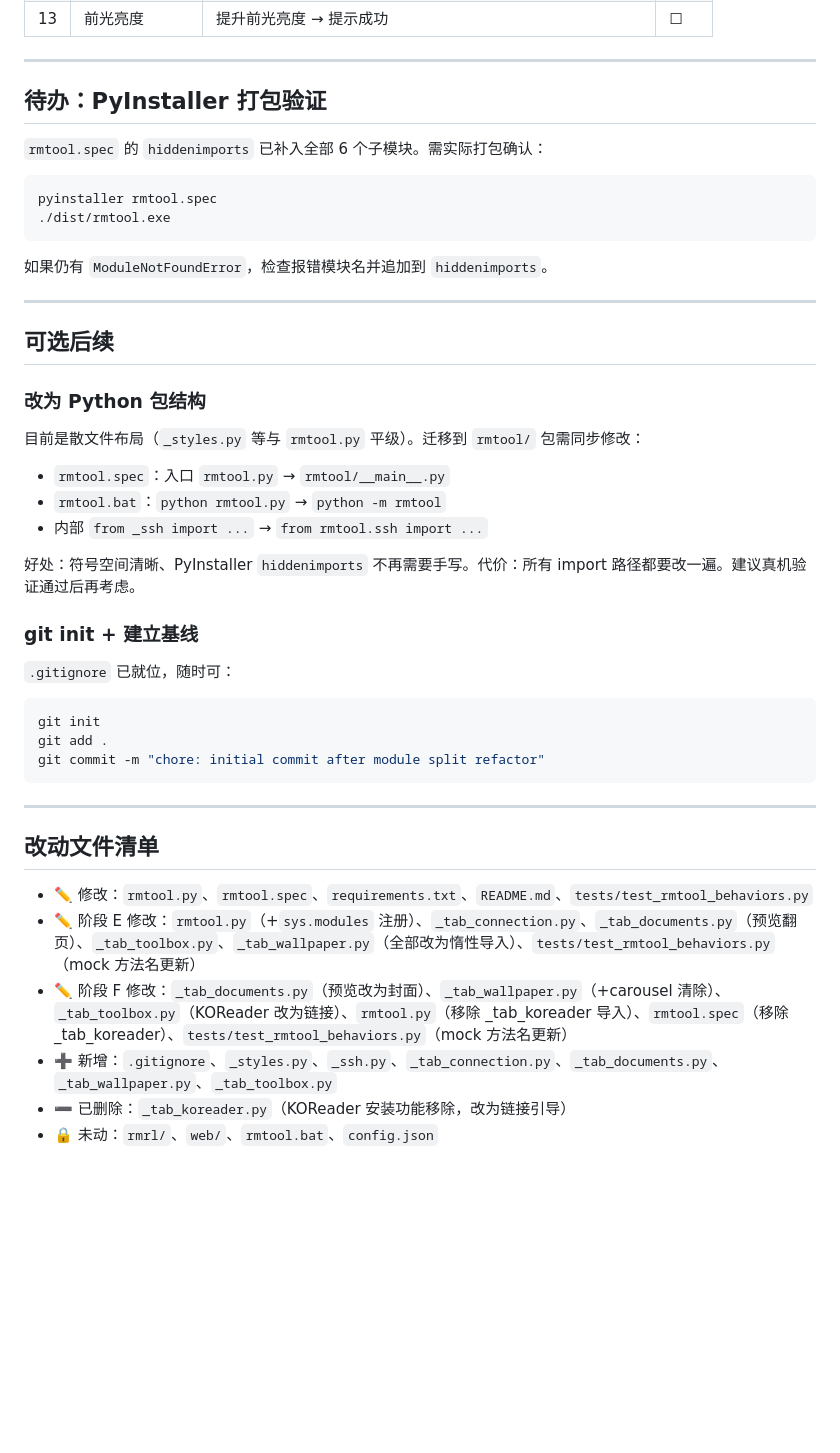
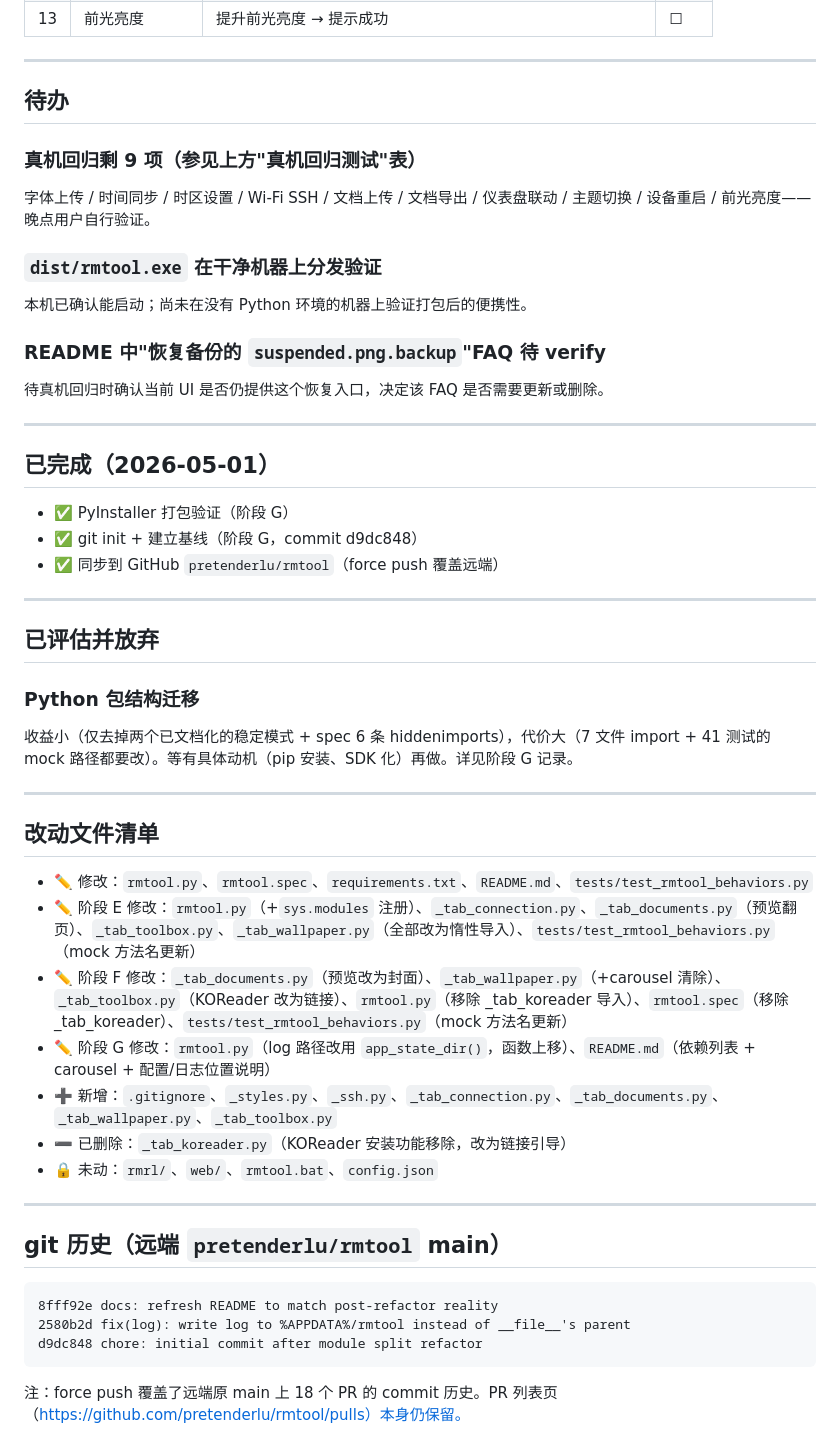
Before and after one commit to pretenderlu/rmtool, a Markdown page: REFACTOR_NOTES.md, the part around one of its changes. Rendered like a GitHub page; blank space fills up the shorter version.

````diff
--- a/REFACTOR_NOTES.md
+++ b/REFACTOR_NOTES.md
@@ -149,38 +186,35 @@ GUI 手动验证：主窗口正常启动，设备配置新增/保存/重启后
 
 ---
 
-## 待办：PyInstaller 打包验证
+## 待办
 
-`rmtool.spec` 的 `hiddenimports` 已补入全部 6 个子模块。需实际打包确认：
+### 真机回归剩 9 项（参见上方"真机回归测试"表）
 
-```bash
-pyinstaller rmtool.spec
-./dist/rmtool.exe
-```
+字体上传 / 时间同步 / 时区设置 / Wi-Fi SSH / 文档上传 / 文档导出 / 仪表盘联动 / 主题切换 / 设备重启 / 前光亮度——晚点用户自行验证。
 
-如果仍有 `ModuleNotFoundError`，检查报错模块名并追加到 `hiddenimports`。
+### `dist/rmtool.exe` 在干净机器上分发验证
+
+本机已确认能启动；尚未在没有 Python 环境的机器上验证打包后的便携性。
+
+### README 中"恢复备份的 `suspended.png.backup`"FAQ 待 verify
+
+待真机回归时确认当前 UI 是否仍提供这个恢复入口，决定该 FAQ 是否需要更新或删除。
 
 ---
 
-## 可选后续
+## 已完成（2026-05-01）
 
-### 改为 Python 包结构
+- ✅ PyInstaller 打包验证（阶段 G）
+- ✅ git init + 建立基线（阶段 G，commit d9dc848）
+- ✅ 同步到 GitHub `pretenderlu/rmtool`（force push 覆盖远端）
 
-目前是散文件布局（`_styles.py` 等与 `rmtool.py` 平级）。迁移到 `rmtool/` 包需同步修改：
-- `rmtool.spec`：入口 `rmtool.py` → `rmtool/__main__.py`
-- `rmtool.bat`：`python rmtool.py` → `python -m rmtool`
-- 内部 `from _ssh import ...` → `from rmtool.ssh import ...`
+---
 
-好处：符号空间清晰、PyInstaller `hiddenimports` 不再需要手写。代价：所有 import 路径都要改一遍。建议真机验证通过后再考虑。
+## 已评估并放弃
 
-### git init + 建立基线
+### Python 包结构迁移
 
-`.gitignore` 已就位，随时可：
-```bash
-git init
-git add .
-git commit -m "chore: initial commit after module split refactor"
-```
+收益小（仅去掉两个已文档化的稳定模式 + spec 6 条 hiddenimports），代价大（7 文件 import + 41 测试的 mock 路径都要改）。等有具体动机（pip 安装、SDK 化）再做。详见阶段 G 记录。
 
 ---
 
@@ -189,6 +223,19 @@ git commit -m "chore: initial commit after module split refactor"
 - ✏️ 修改：`rmtool.py`、`rmtool.spec`、`requirements.txt`、`README.md`、`tests/test_rmtool_behaviors.py`
 - ✏️ 阶段 E 修改：`rmtool.py`（+`sys.modules` 注册）、`_tab_connection.py`、`_tab_documents.py`（预览翻页）、`_tab_toolbox.py`、`_tab_wallpaper.py`（全部改为惰性导入）、`tests/test_rmtool_behaviors.py`（mock 方法名更新）
 - ✏️ 阶段 F 修改：`_tab_documents.py`（预览改为封面）、`_tab_wallpaper.py`（+carousel 清除）、`_tab_toolbox.py`（KOReader 改为链接）、`rmtool.py`（移除 _tab_koreader 导入）、`rmtool.spec`（移除 _tab_koreader）、`tests/test_rmtool_behaviors.py`（mock 方法名更新）
+- ✏️ 阶段 G 修改：`rmtool.py`（log 路径改用 `app_state_dir()`，函数上移）、`README.md`（依赖列表 + carousel + 配置/日志位置说明）
 - ➕ 新增：`.gitignore`、`_styles.py`、`_ssh.py`、`_tab_connection.py`、`_tab_documents.py`、`_tab_wallpaper.py`、`_tab_toolbox.py`
 - ➖ 已删除：`_tab_koreader.py`（KOReader 安装功能移除，改为链接引导）
 - 🔒 未动：`rmrl/`、`web/`、`rmtool.bat`、`config.json`
+
+---
+
+## git 历史（远端 `pretenderlu/rmtool` main）
+
+```
+8fff92e docs: refresh README to match post-refactor reality
+2580b2d fix(log): write log to %APPDATA%/rmtool instead of __file__'s parent
+d9dc848 chore: initial commit after module split refactor
+```
+
+注：force push 覆盖了远端原 main 上 18 个 PR 的 commit 历史。PR 列表页（https://github.com/pretenderlu/rmtool/pulls）本身仍保留。
````
Also changed, not shown: other parts of REFACTOR_NOTES.md (+39 -2 lines).
